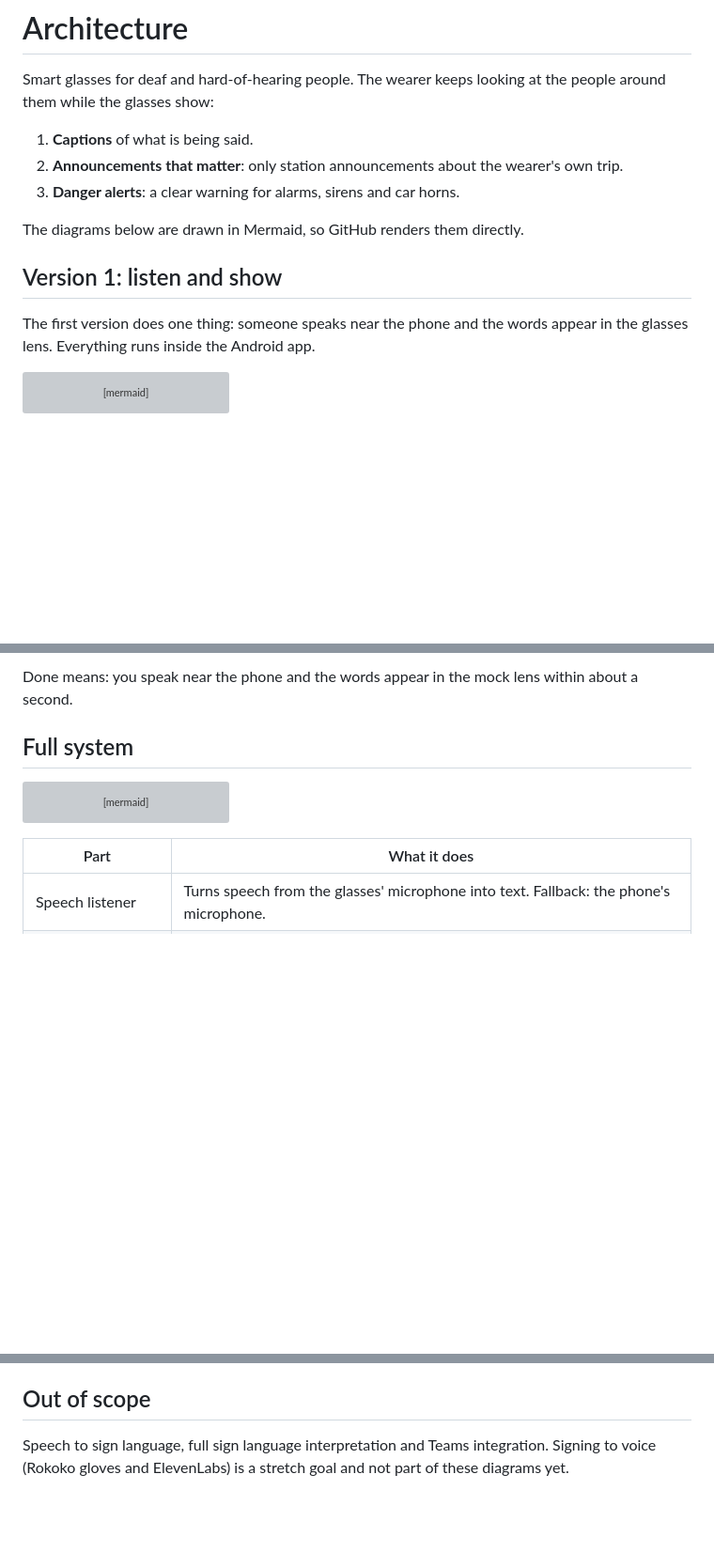
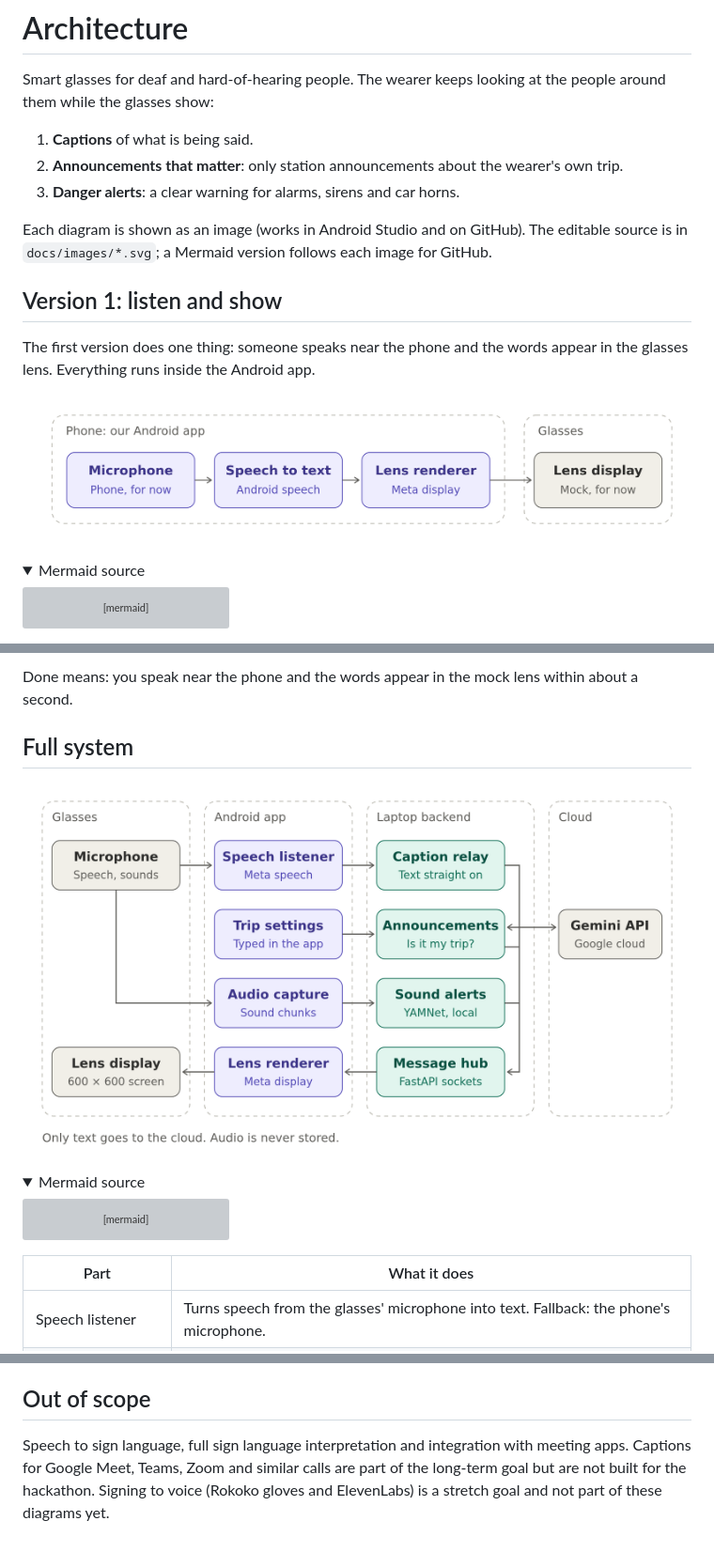
Before and after one commit to mushfiqulIslam/sign_talk, a Markdown page: docs/architecture.md, 3 parts joined by grey strips. Shown at 94% size. GitHub-like rendering; pictures changed too: docs/images/architecture-full.png (added), docs/images/architecture-v1.png (added); folded sections open; blank space fills up the shorter version; grey boxes are pictures that could not be loaded.

Commit message:
updated architecture diagram

````diff
--- a/docs/architecture.md
+++ b/docs/architecture.md
@@ -6,11 +6,16 @@ Smart glasses for deaf and hard-of-hearing people. The wearer keeps looking at t
 2. **Announcements that matter**: only station announcements about the wearer's own trip.
 3. **Danger alerts**: a clear warning for alarms, sirens and car horns.
 
-The diagrams below are drawn in Mermaid, so GitHub renders them directly.
+Each diagram is shown as an image (works in Android Studio and on GitHub). The editable source is in `docs/images/*.svg`; a Mermaid version follows each image for GitHub.
 
 ## Version 1: listen and show
 
 The first version does one thing: someone speaks near the phone and the words appear in the glasses lens. Everything runs inside the Android app.
+
+![Version 1: phone microphone, speech to text, lens renderer, lens display](images/architecture-v1.png)
+
+<details>
+<summary>Mermaid source</summary>
 
 ```mermaid
 flowchart LR
@@ -33,6 +40,11 @@ flowchart LR
 Done means: you speak near the phone and the words appear in the mock lens within about a second.
 
 ## Full system
+
+![Full system: glasses, Android app, laptop backend and Gemini](images/architecture-full.png)
+
+<details>
+<summary>Mermaid source</summary>
 
 ```mermaid
 flowchart LR
@@ -90,4 +104,4 @@ flowchart LR
 
 ## Out of scope
 
-Speech to sign language, full sign language interpretation and Teams integration. Signing to voice (Rokoko gloves and ElevenLabs) is a stretch goal and not part of these diagrams yet.
+Speech to sign language, full sign language interpretation and integration with meeting apps. Captions for Google Meet, Teams, Zoom and similar calls are part of the long-term goal but are not built for the hackathon. Signing to voice (Rokoko gloves and ElevenLabs) is a stretch goal and not part of these diagrams yet.
````
Also changed, not shown: other parts of docs/architecture.md (+4 -0 lines), 2 other files.
